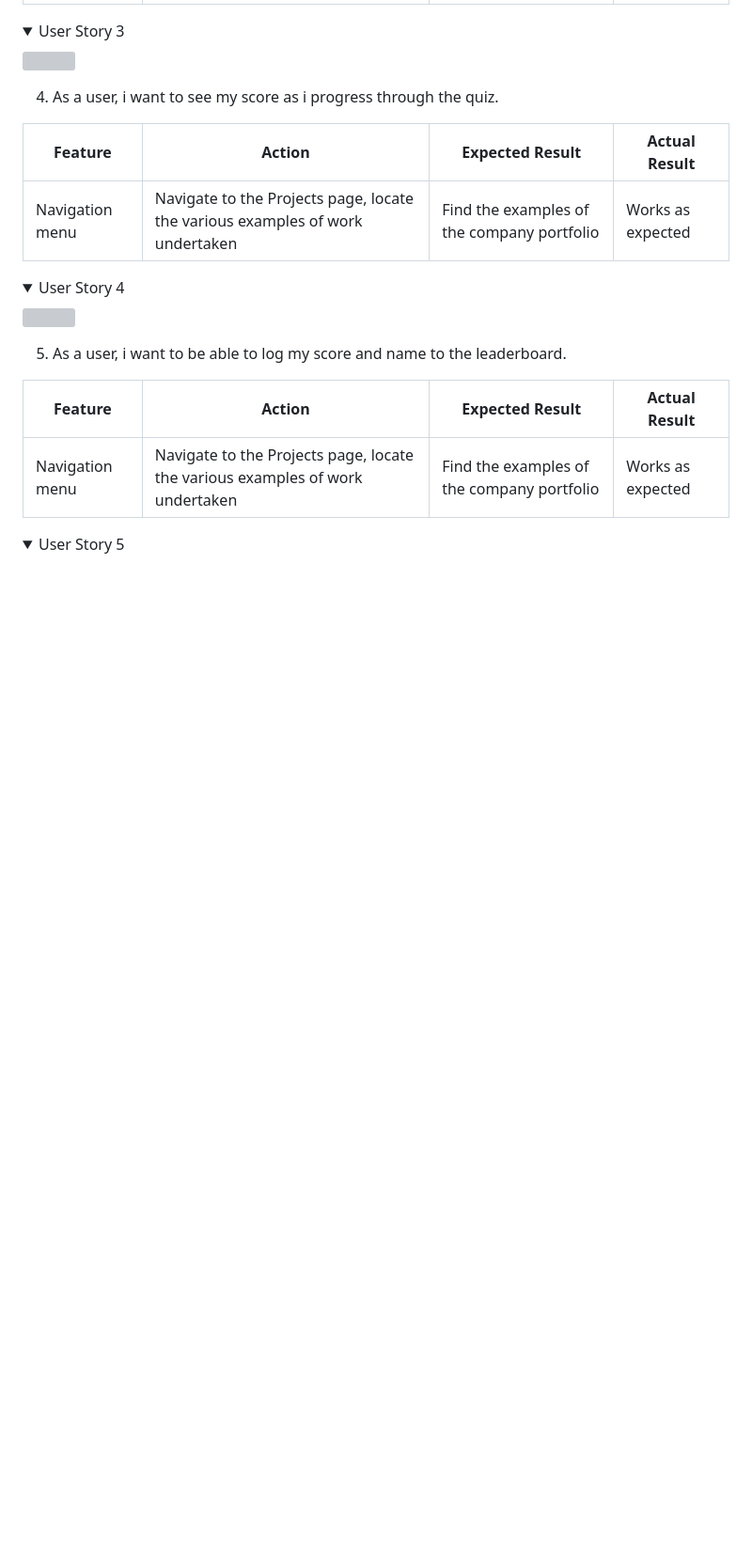
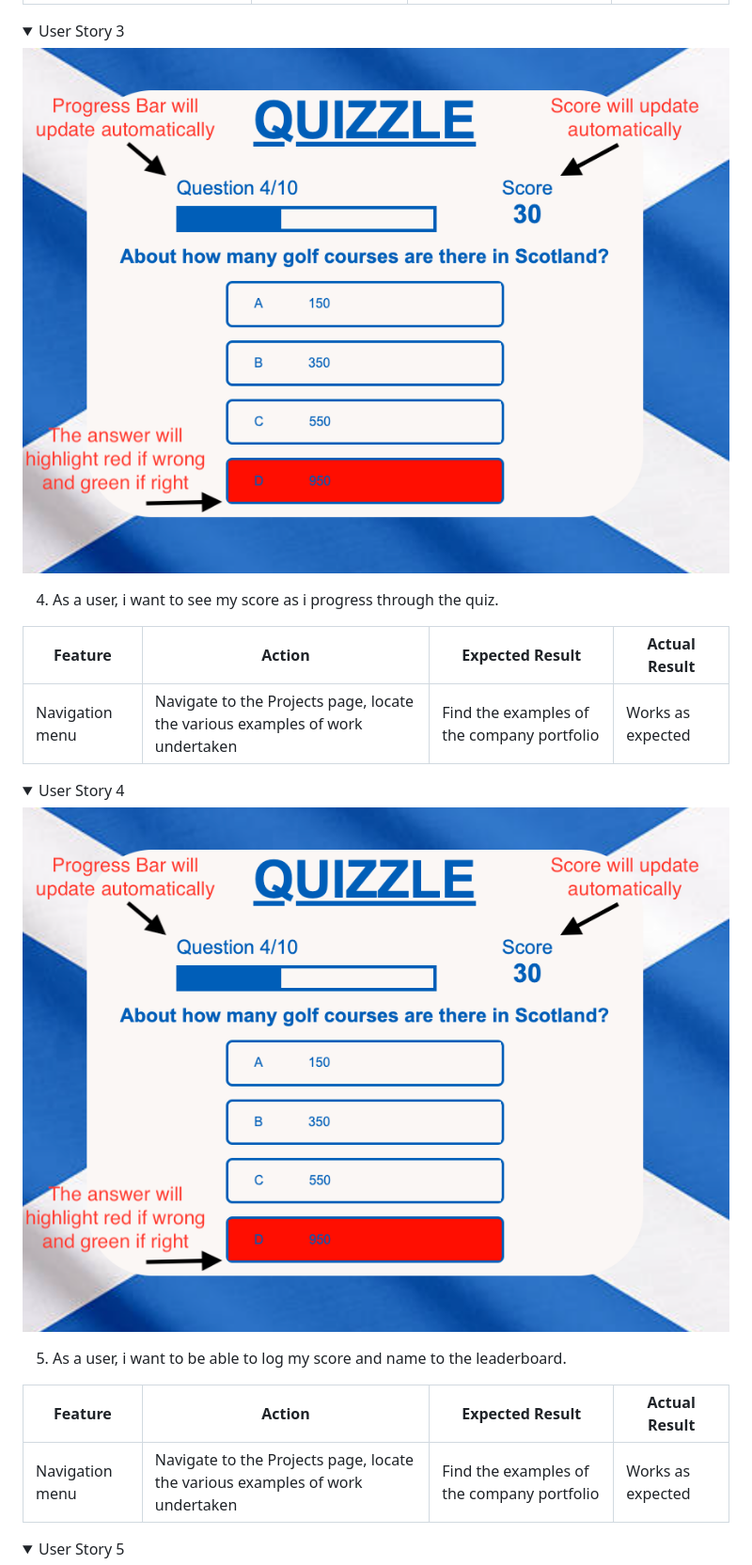
Before and after one commit to dave89gray/dave89gray-CI_PP2_QUIZZLE, a Markdown page: README.md, the part around the change printed below. Shown: that part at 94% size. Rendered like a GitHub page; pictures changed too: assets/docs/user-story-telling/user-story-2.png (added); folded sections open; blank space fills up the shorter version; grey boxes are pictures that could not be loaded.

Commit message:
Add more details to the user stories section of the README

```diff
--- a/README.md
+++ b/README.md
@@ -350,6 +350,6 @@ The website was tested on the following browsers:
 
 <details><summary>User Story 3</summary>
-<img src="assets/docs/user-story-telling/user-story-3.png">
+<img src="assets/docs/user-story-telling/user-story-2.png">
 </details>
 
 4. As a user, i want to see my score as i progress through the quiz.
@@ -359,7 +359,7 @@ The website was tested on the following browsers:
 | Navigation menu | Navigate to the Projects page, locate the various examples of work undertaken | Find the examples of the company portfolio | Works as expected |
 
 <details><summary>User Story 4</summary>
-<img src="assets/docs/user-story-telling/user-story-4.png">
+<img src="assets/docs/user-story-telling/user-story-2.png">
 </details>
 
 5. As a user, i want to be able to log my score and name to the leaderboard.
```
Also changed, not shown: other parts of README.md (+3 -3 lines), assets/docs/user-story-telling/user-story-1.png (added), assets/docs/user-story-telling/user-story-5.png (added), assets/docs/user-story-telling/user-story-6.png (added), 1 other file.
